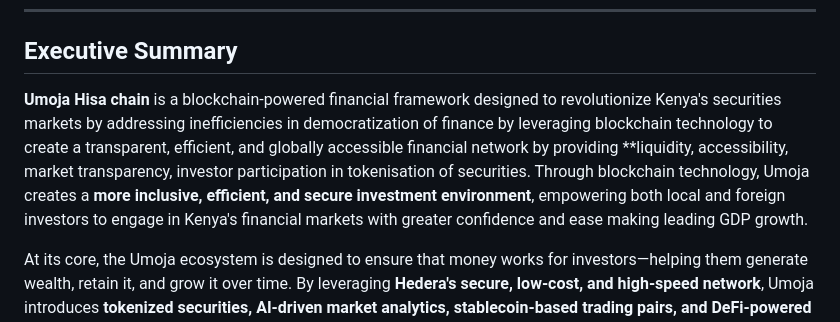
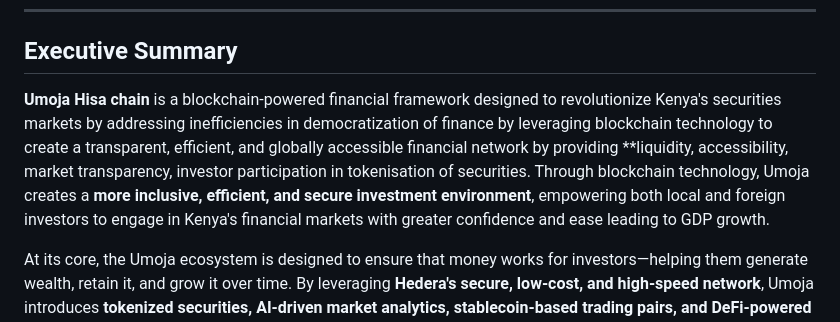
Before and after one commit to Drekahshi/HISA-PEOPLES-CHAIN, a Markdown page: umojahisa.md, the part around the change. Drawn GitHub-style.

```diff
--- a/umojahisa.md
+++ b/umojahisa.md
@@ -245,7 +245,7 @@ This is not just about building a better cryptocurrency—it's about building th
 
 ## Executive Summary
 
-**Umoja Hisa chain** is a blockchain-powered financial framework designed to revolutionize Kenya's securities markets by addressing inefficiencies in democratization of finance by leveraging blockchain technology to create a transparent, efficient, and globally accessible financial network by providing **liquidity, accessibility, market transparency, investor participation in tokenisation of securities. Through blockchain technology, Umoja creates a **more inclusive, efficient, and secure investment environment**, empowering both local and foreign investors to engage in Kenya's financial markets with greater confidence and ease making leading GDP growth.
+**Umoja Hisa chain** is a blockchain-powered financial framework designed to revolutionize Kenya's securities markets by addressing inefficiencies in democratization of finance by leveraging blockchain technology to create a transparent, efficient, and globally accessible financial network by providing **liquidity, accessibility, market transparency, investor participation in tokenisation of securities. Through blockchain technology, Umoja creates a **more inclusive, efficient, and secure investment environment**, empowering both local and foreign investors to engage in Kenya's financial markets with greater confidence and ease  leading  to GDP growth.
 
 At its core, the Umoja ecosystem is designed to ensure that money works for investors—helping them generate wealth, retain it, and grow it over time. By leveraging **Hedera's secure, low-cost, and high-speed network**, Umoja introduces **tokenized securities, AI-driven market analytics, stablecoin-based trading pairs, and DeFi-powered yield farming** to unlock liquidity and market efficiency. Umoja democratizes access to financial markets through **fractional ownership of tokenized assets**, enabling broader participation in Kenya's **bonds and securities markets**.
 
```
